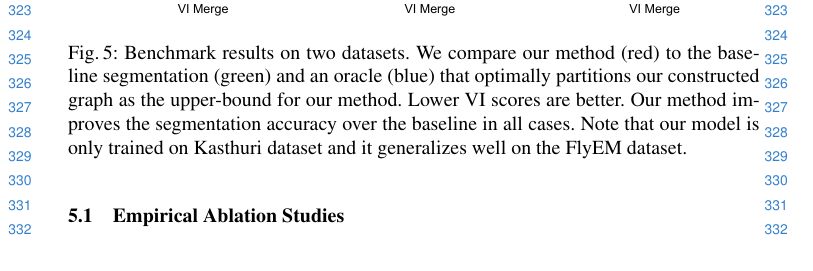
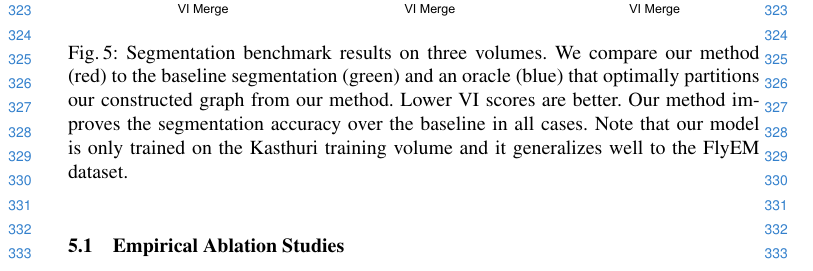
Before and after one commit to bmatejek/ibex, a LaTeX thesis (papers/eccv2018/paper.tex, which reads papers/eccv2018/4_results.tex): part of page 8 of 13 before the commit and part of page 8 of 14 after it, cut so that both start at the same text. Compiled offline with pdfLaTeX.

Commit message:
papers: updated with final draft

```diff
--- a/papers/eccv2018/4_results.tex
+++ b/papers/eccv2018/4_results.tex
@@ -6,8 +6,8 @@
 	\includegraphics[width=0.32\linewidth]{./figures/benchmark/voi-Kasthuri-Luigi-Test.pdf}
 	\includegraphics[width=0.32\linewidth]{./figures/benchmark/voi-FlyEM-Vol--1.pdf}
 	\includegraphics[width=0.32\linewidth]{./figures/benchmark/voi-FlyEM-Vol--2.pdf}
-	\caption{Benchmark results on two datasets. We compare our method (red) to the baseline segmentation (green) and an oracle (blue) that optimally partitions our constructed graph as the upper-bound for our method. Lower VI scores are better. Our method improves the segmentation accuracy over the baseline in all cases.
-	Note that our model is only trained on Kasthuri dataset and it generalizes well on the FlyEM dataset.}
+	\caption{Segmentation benchmark results on three volumes. We compare our method (red) to the baseline segmentation (green) and an oracle (blue) that optimally partitions our constructed graph from our method. Lower VI scores are better. Our method improves the segmentation accuracy over the baseline in all cases.
+	Note that our model is only trained on the Kasthuri training volume and it generalizes well to the FlyEM dataset.}
 	\label{fig:variation-of-information}
 \end{figure*}
 
```
Also changed, not shown: papers/eccv2018/2_method.tex (+2 -2 lines).
